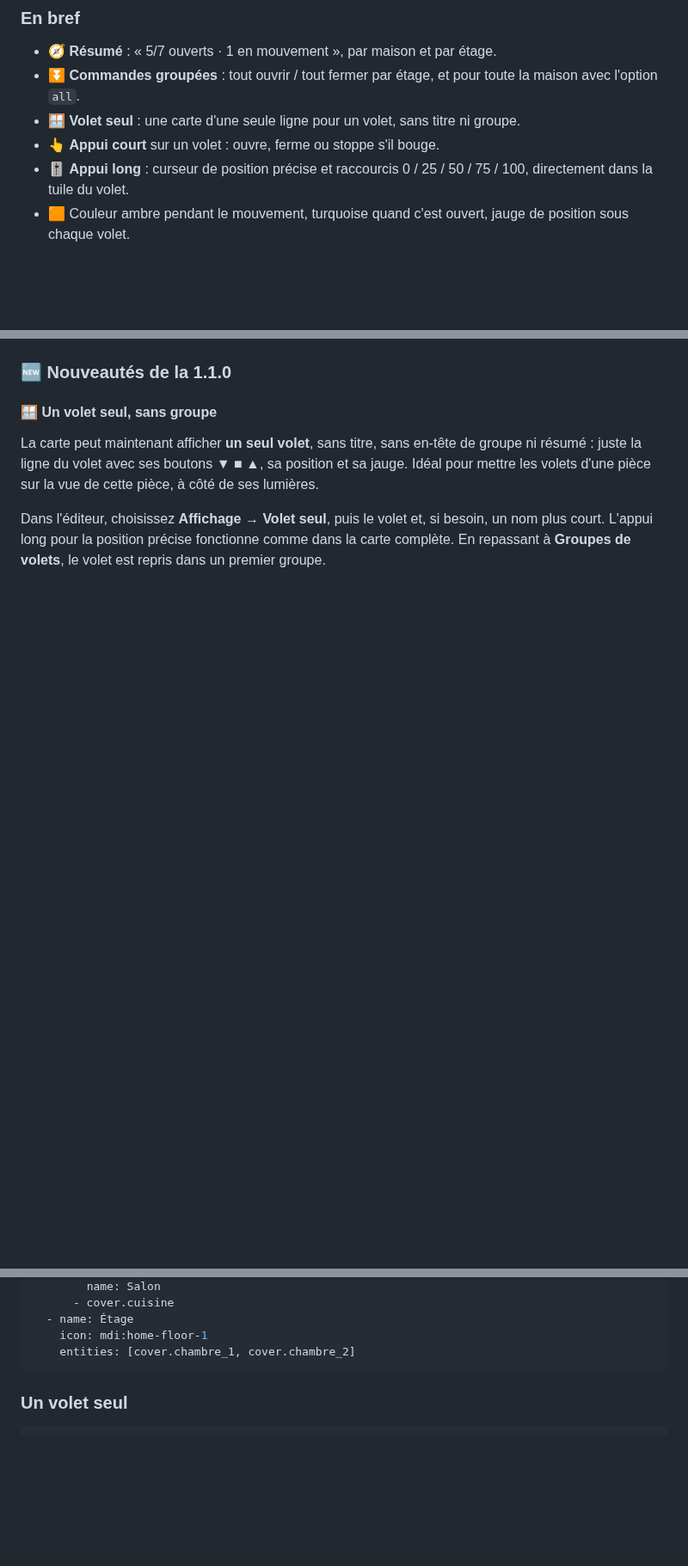
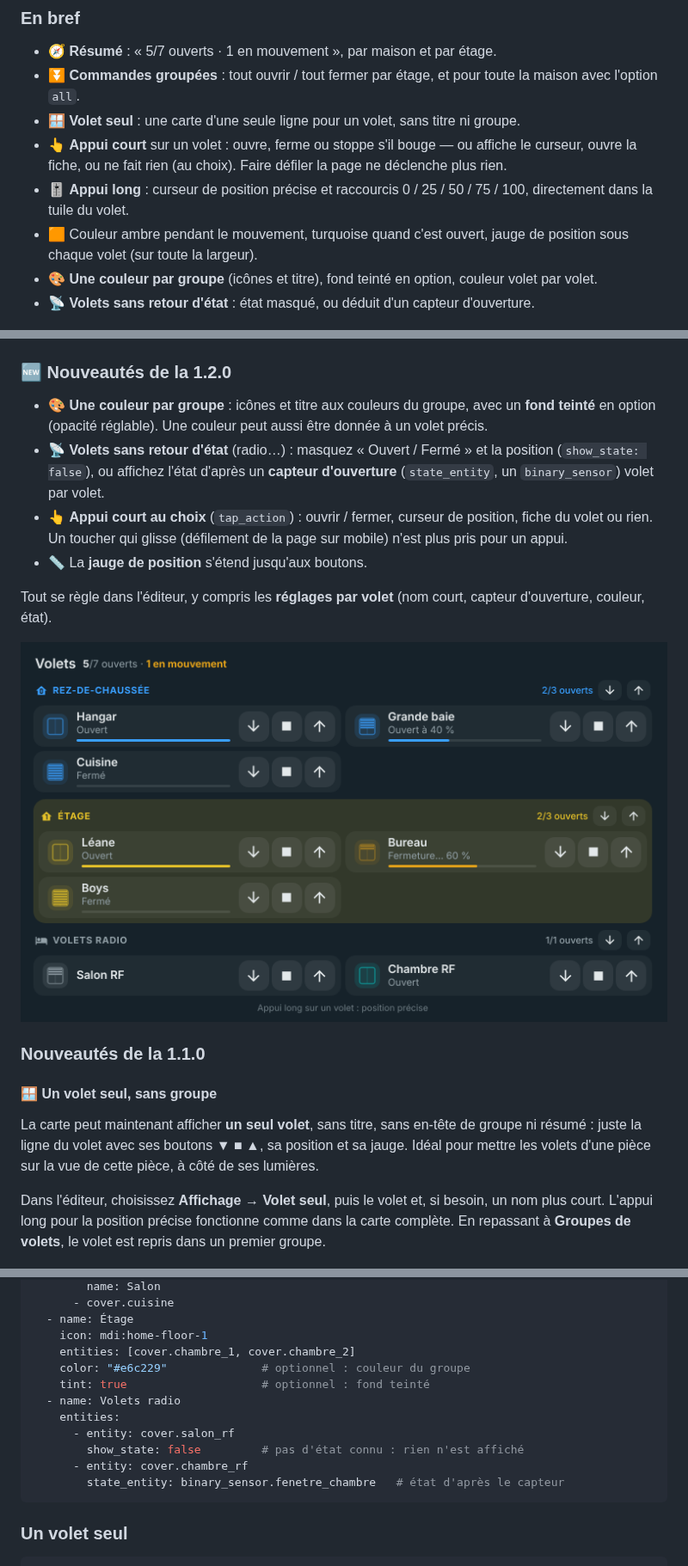
Before and after one commit to kaaribou/holm-covers-card, a Markdown page: README.md, 3 parts joined by grey strips. Shown at 86% size. Rendered like a GitHub page; pictures changed too: docs/images/couleurs-capteurs.png (added); blank space fills up the shorter version.

````diff
--- a/README.md
+++ b/README.md
@@ -15,13 +15,26 @@ HOLM Covers Card affiche vos volets roulants de façon **compacte et horizontale
 - 🧭 **Résumé** : « 5/7 ouverts · 1 en mouvement », par maison et par étage.
 - ⏬ **Commandes groupées** : tout ouvrir / tout fermer par étage, et pour toute la maison avec l'option `all`.
 - 🪟 **Volet seul** : une carte d'une seule ligne pour un volet, sans titre ni groupe.
-- 👆 **Appui court** sur un volet : ouvre, ferme ou stoppe s'il bouge.
+- 👆 **Appui court** sur un volet : ouvre, ferme ou stoppe s'il bouge — ou affiche le curseur, ouvre la fiche, ou ne fait rien (au choix). Faire défiler la page ne déclenche plus rien.
 - 🎚️ **Appui long** : curseur de position précise et raccourcis 0 / 25 / 50 / 75 / 100, directement dans la tuile du volet.
-- 🟧 Couleur ambre pendant le mouvement, turquoise quand c'est ouvert, jauge de position sous chaque volet.
+- 🟧 Couleur ambre pendant le mouvement, turquoise quand c'est ouvert, jauge de position sous chaque volet (sur toute la largeur).
+- 🎨 **Une couleur par groupe** (icônes et titre), fond teinté en option, couleur volet par volet.
+- 📡 **Volets sans retour d'état** : état masqué, ou déduit d'un capteur d'ouverture.
 
 ![Volets par étage](docs/images/volets.png)
 
-### 🆕 Nouveautés de la 1.1.0
+### 🆕 Nouveautés de la 1.2.0
+
+- 🎨 **Une couleur par groupe** : icônes et titre aux couleurs du groupe, avec un **fond teinté** en option (opacité réglable). Une couleur peut aussi être donnée à un volet précis.
+- 📡 **Volets sans retour d'état** (radio…) : masquez « Ouvert / Fermé » et la position (`show_state: false`), ou affichez l'état d'après un **capteur d'ouverture** (`state_entity`, un `binary_sensor`) volet par volet.
+- 👆 **Appui court au choix** (`tap_action`) : ouvrir / fermer, curseur de position, fiche du volet ou rien. Un toucher qui glisse (défilement de la page sur mobile) n'est plus pris pour un appui.
+- 📏 La **jauge de position** s'étend jusqu'aux boutons.
+
+Tout se règle dans l'éditeur, y compris les **réglages par volet** (nom court, capteur d'ouverture, couleur, état).
+
+![Couleurs par groupe, fond teinté, volet sans état et volet avec capteur d'ouverture](docs/images/couleurs-capteurs.png)
+
+### Nouveautés de la 1.1.0
 
 #### 🪟 Un volet seul, sans groupe
 
@@ -74,6 +87,14 @@ groups:
   - name: Étage
     icon: mdi:home-floor-1
     entities: [cover.chambre_1, cover.chambre_2]
+    color: "#e6c229"              # optionnel : couleur du groupe
+    tint: true                    # optionnel : fond teinté
+  - name: Volets radio
+    entities:
+      - entity: cover.salon_rf
+        show_state: false         # pas d'état connu : rien n'est affiché
+      - entity: cover.chambre_rf
+        state_entity: binary_sensor.fenetre_chambre   # état d'après le capteur
 ```
 
 ### Un volet seul
````
Also changed, not shown: other parts of README.md (+6 -0 lines), CHANGELOG.md (+7 -0 lines), 1 other file.
